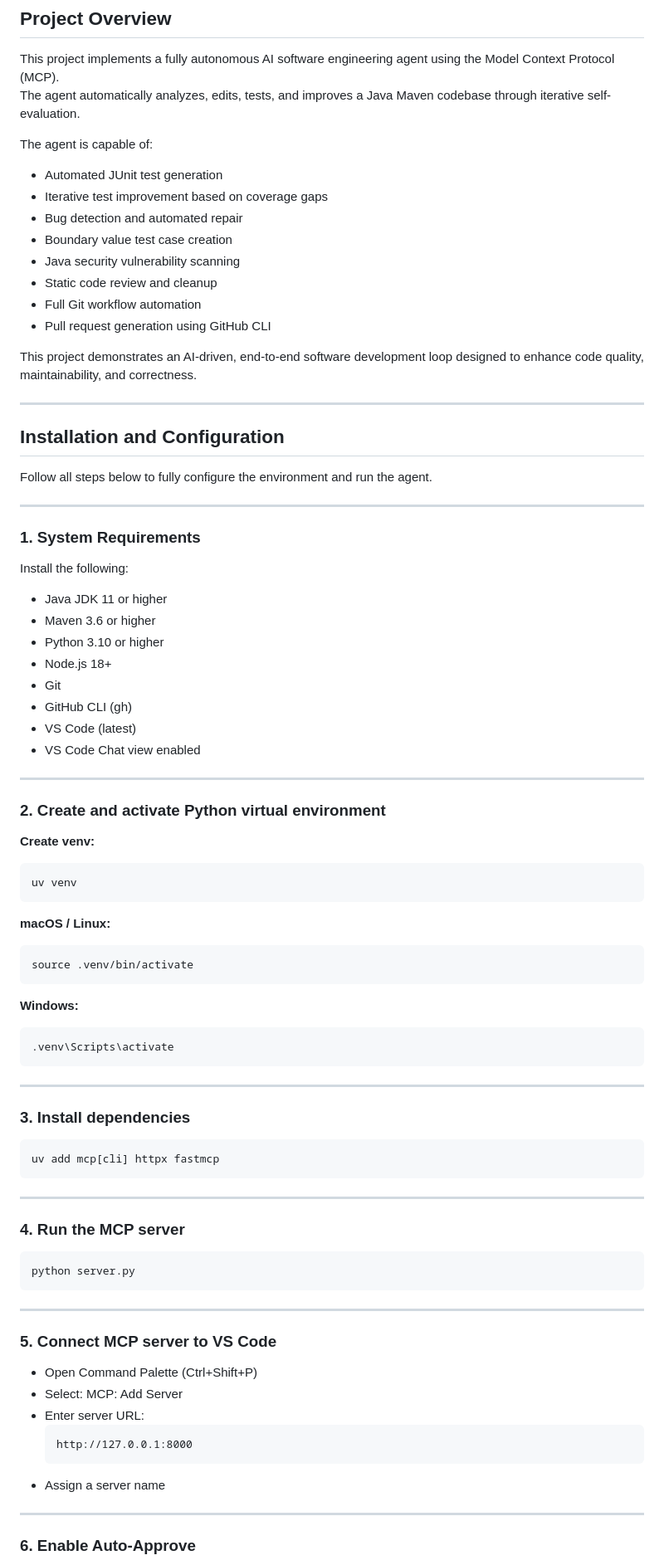
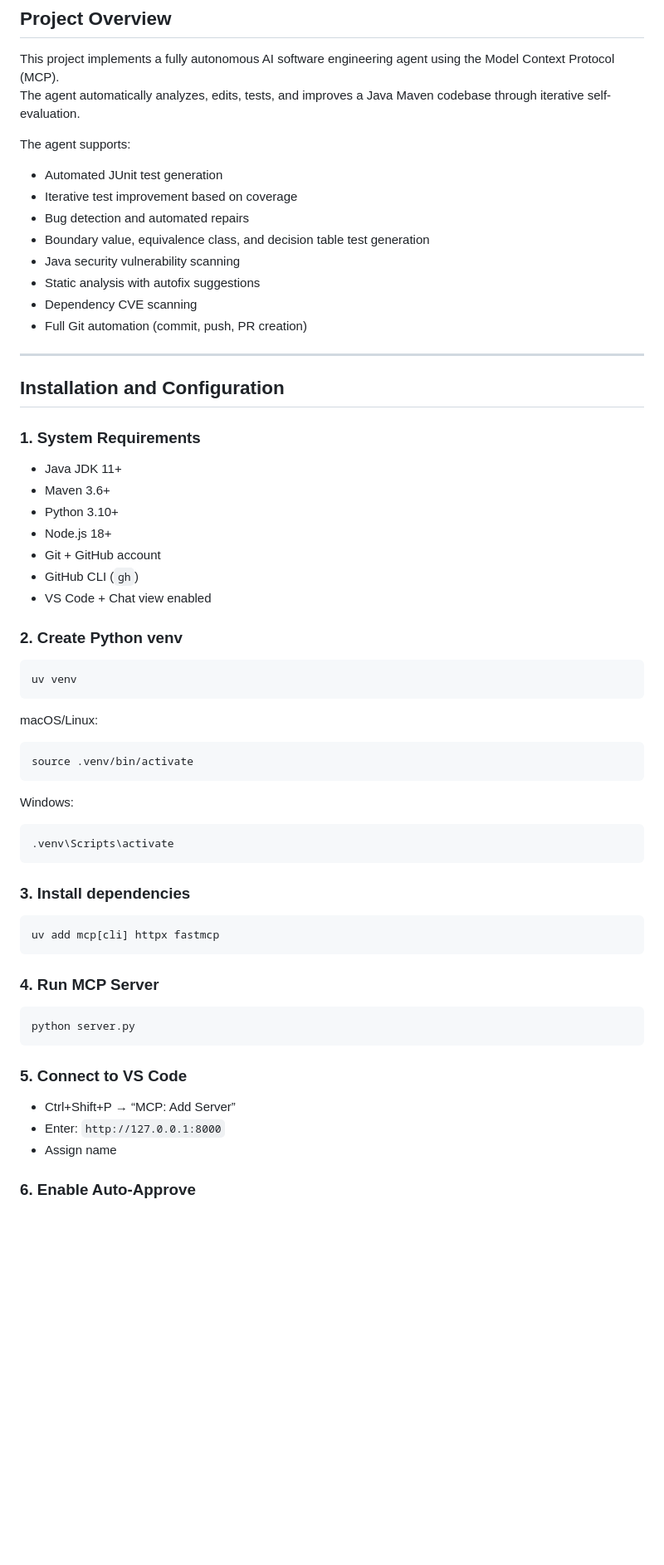
Before and after one commit to Ramiz-spicy/SE333_Ramiz_Imtiaz_Final_Project, a Markdown page: README.md, the part around the change printed below. Shown: that part at 83% size. Drawn GitHub-style; blank space fills up the shorter version.

````diff
--- a/README.md
+++ b/README.md
@@ -11,63 +11,48 @@
 This project implements a fully autonomous AI software engineering agent using the Model Context Protocol (MCP).
 The agent automatically analyzes, edits, tests, and improves a Java Maven codebase through iterative self-evaluation.
 
-The agent is capable of:
+The agent supports:
 
 - Automated JUnit test generation
-- Iterative test improvement based on coverage gaps
-- Bug detection and automated repair
-- Boundary value test case creation
+- Iterative test improvement based on coverage
+- Bug detection and automated repairs
+- Boundary value, equivalence class, and decision table test generation
 - Java security vulnerability scanning
-- Static code review and cleanup
-- Full Git workflow automation
-- Pull request generation using GitHub CLI
-
-This project demonstrates an AI-driven, end-to-end software development loop designed to enhance code quality, maintainability, and correctness.
+- Static analysis with autofix suggestions
+- Dependency CVE scanning
+- Full Git automation (commit, push, PR creation)
 
 ---
 
 ## Installation and Configuration
 
-Follow all steps below to fully configure the environment and run the agent.
-
----
-
 ### 1. System Requirements
 
-Install the following:
+- Java JDK 11+
+- Maven 3.6+
+- Python 3.10+
+- Node.js 18+
+- Git + GitHub account
+- GitHub CLI (`gh`)
+- VS Code + Chat view enabled
 
-- Java JDK 11 or higher
-- Maven 3.6 or higher
-- Python 3.10 or higher
-- Node.js 18+
-- Git
-- GitHub CLI (gh)
-- VS Code (latest)
-- VS Code Chat view enabled
-
----
-
-### 2. Create and activate Python virtual environment
-
-**Create venv:**
+### 2. Create Python venv
 
 ```bash
 uv venv
 ```
 
-**macOS / Linux:**
+macOS/Linux:
 
 ```bash
 source .venv/bin/activate
 ```
 
-**Windows:**
+Windows:
 
 ```bash
 .venv\Scripts\activate
 ```
-
----
 
 ### 3. Install dependencies
 
@@ -75,27 +60,17 @@ source .venv/bin/activate
 uv add mcp[cli] httpx fastmcp
 ```
 
----
-
-### 4. Run the MCP server
+### 4. Run MCP Server
 
 ```bash
 python server.py
 ```
 
----
+### 5. Connect to VS Code
 
-### 5. Connect MCP server to VS Code
-
-- Open Command Palette (Ctrl+Shift+P)
-- Select: MCP: Add Server
-- Enter server URL:
-  ```
-  http://127.0.0.1:8000
-  ```
-- Assign a server name
-
----
+- Ctrl+Shift+P → “MCP: Add Server”
+- Enter: `http://127.0.0.1:8000`
+- Assign name
 
 ### 6. Enable Auto-Approve
 
````
Also changed, not shown: other parts of README.md (+131 -73 lines).
